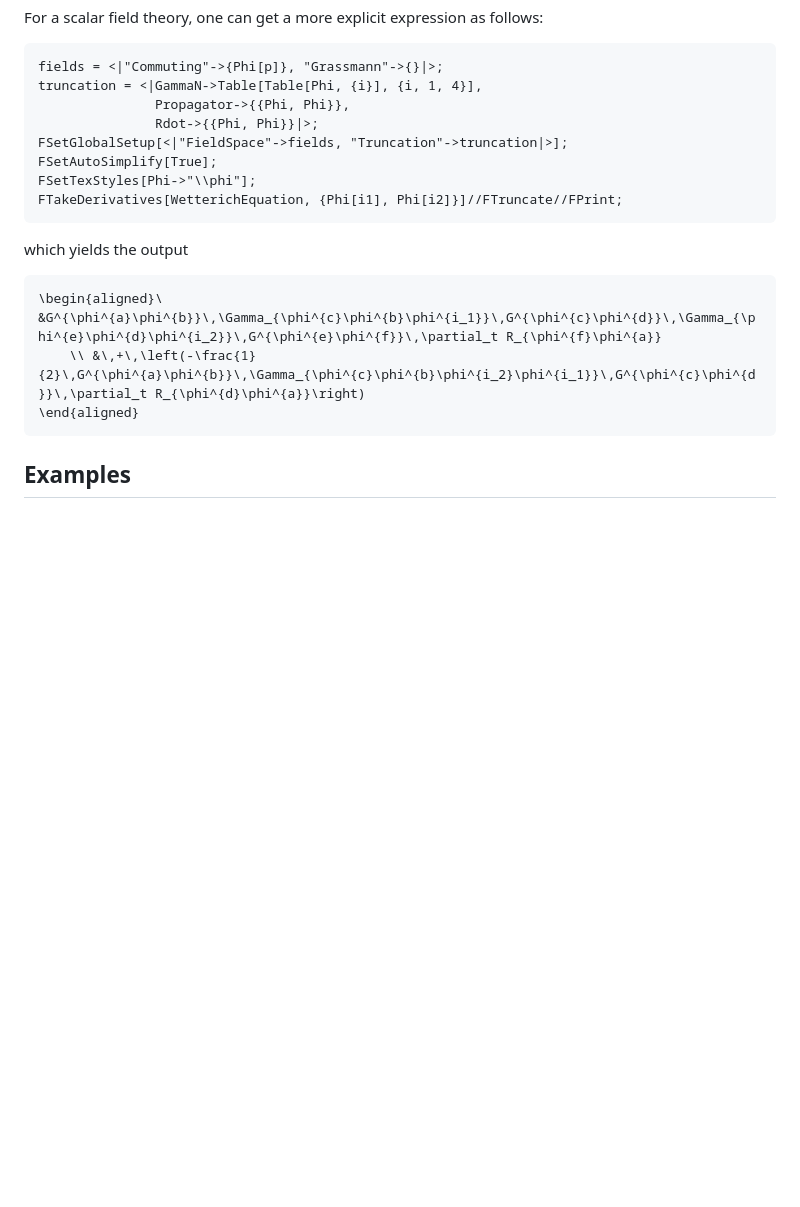
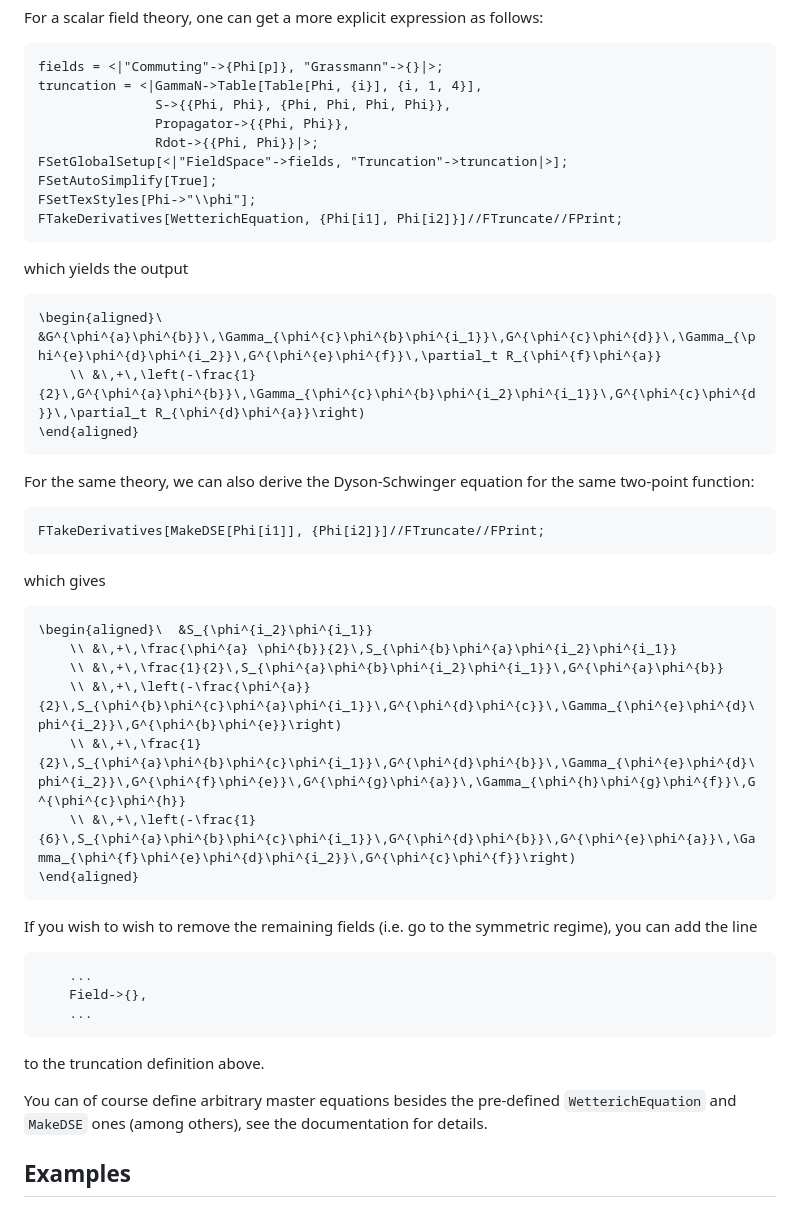
Before and after one commit to satfra/FunKit, a Markdown page: README.md, the part around the change. GitHub-like rendering; blank space fills up the shorter version.

Commit message:
doc: More examples for the README

````diff
--- a/README.md
+++ b/README.md
@@ -55,6 +55,7 @@ For a scalar field theory, one can get a more explicit expression as follows:
 ```Mathematica
 fields = <|"Commuting"->{Phi[p]}, "Grassmann"->{}|>;
 truncation = <|GammaN->Table[Table[Phi, {i}], {i, 1, 4}],
+               S->{{Phi, Phi}, {Phi, Phi, Phi, Phi}},
                Propagator->{{Phi, Phi}},
                Rdot->{{Phi, Phi}}|>;
 FSetGlobalSetup[<|"FieldSpace"->fields, "Truncation"->truncation|>];
@@ -69,6 +70,31 @@ which yields the output
     \\ &\,+\,\left(-\frac{1}{2}\,G^{\phi^{a}\phi^{b}}\,\Gamma_{\phi^{c}\phi^{b}\phi^{i_2}\phi^{i_1}}\,G^{\phi^{c}\phi^{d}}\,\partial_t R_{\phi^{d}\phi^{a}}\right)
 \end{aligned}
 ```
+
+For the same theory, we can also derive the Dyson-Schwinger equation for the same two-point function:
+```Mathematica
+FTakeDerivatives[MakeDSE[Phi[i1]], {Phi[i2]}]//FTruncate//FPrint;
+```
+which gives
+```math
+\begin{aligned}\  &S_{\phi^{i_2}\phi^{i_1}}
+    \\ &\,+\,\frac{\phi^{a} \phi^{b}}{2}\,S_{\phi^{b}\phi^{a}\phi^{i_2}\phi^{i_1}}
+    \\ &\,+\,\frac{1}{2}\,S_{\phi^{a}\phi^{b}\phi^{i_2}\phi^{i_1}}\,G^{\phi^{a}\phi^{b}}
+    \\ &\,+\,\left(-\frac{\phi^{a}}{2}\,S_{\phi^{b}\phi^{c}\phi^{a}\phi^{i_1}}\,G^{\phi^{d}\phi^{c}}\,\Gamma_{\phi^{e}\phi^{d}\phi^{i_2}}\,G^{\phi^{b}\phi^{e}}\right)
+    \\ &\,+\,\frac{1}{2}\,S_{\phi^{a}\phi^{b}\phi^{c}\phi^{i_1}}\,G^{\phi^{d}\phi^{b}}\,\Gamma_{\phi^{e}\phi^{d}\phi^{i_2}}\,G^{\phi^{f}\phi^{e}}\,G^{\phi^{g}\phi^{a}}\,\Gamma_{\phi^{h}\phi^{g}\phi^{f}}\,G^{\phi^{c}\phi^{h}}
+    \\ &\,+\,\left(-\frac{1}{6}\,S_{\phi^{a}\phi^{b}\phi^{c}\phi^{i_1}}\,G^{\phi^{d}\phi^{b}}\,G^{\phi^{e}\phi^{a}}\,\Gamma_{\phi^{f}\phi^{e}\phi^{d}\phi^{i_2}}\,G^{\phi^{c}\phi^{f}}\right)
+\end{aligned}
+```
+
+If you wish to wish to remove the remaining fields (i.e. go to the symmetric regime), you can add the line
+```Mathematica
+    ...
+    Field->{},
+    ...
+```
+to the truncation definition above.
+
+You can of course define arbitrary master equations besides the pre-defined `WetterichEquation` and `MakeDSE` ones (among others), see the documentation for details.
 
 ## Examples
 
````
